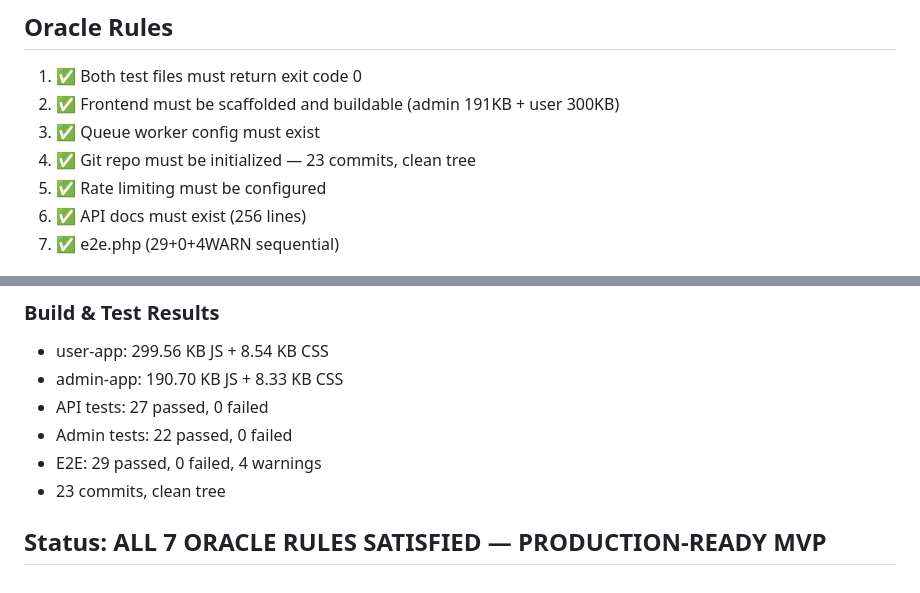
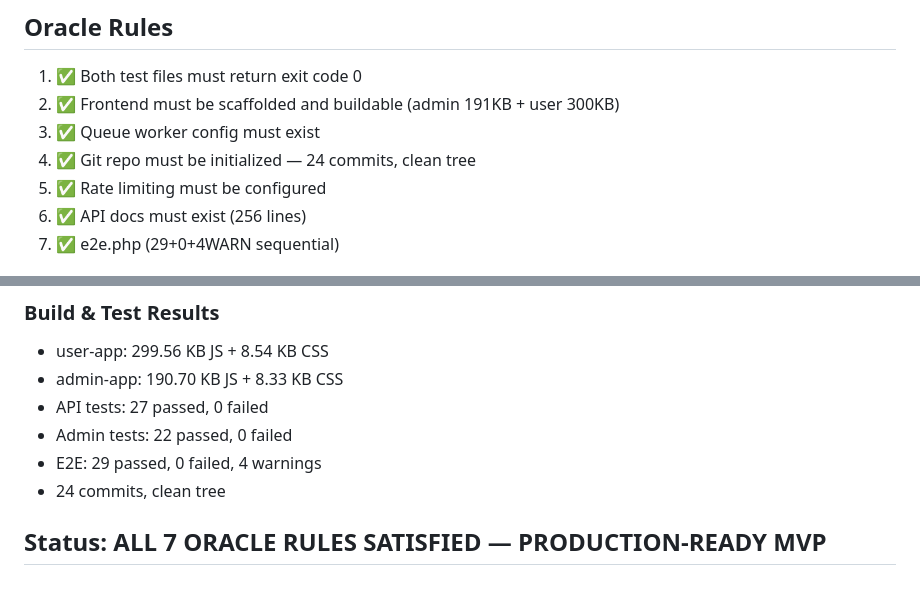
Before and after one commit to 1115229103/-, a Markdown page: .claude/pua-loop-state.md, 2 parts joined by grey strips. GitHub-like rendering.

Commit message:
chore: fix commit count in loop state (24)

```diff
--- a/.claude/pua-loop-state.md
+++ b/.claude/pua-loop-state.md
@@ -20,7 +20,7 @@ All three test suites must pass:
 1. ✅ Both test files must return exit code 0
 2. ✅ Frontend must be scaffolded and buildable (admin 191KB + user 300KB)
 3. ✅ Queue worker config must exist
-4. ✅ Git repo must be initialized — 23 commits, clean tree
+4. ✅ Git repo must be initialized — 24 commits, clean tree
 5. ✅ Rate limiting must be configured
 6. ✅ API docs must exist (256 lines)
 7. ✅ e2e.php (29+0+4WARN sequential)
@@ -65,6 +65,6 @@ All 4 Section 7 WARNs are rate-limit artifacts:
 - API tests: 27 passed, 0 failed
 - Admin tests: 22 passed, 0 failed
 - E2E: 29 passed, 0 failed, 4 warnings
-- 23 commits, clean tree
+- 24 commits, clean tree
 
 ## Status: ALL 7 ORACLE RULES SATISFIED — PRODUCTION-READY MVP
```
